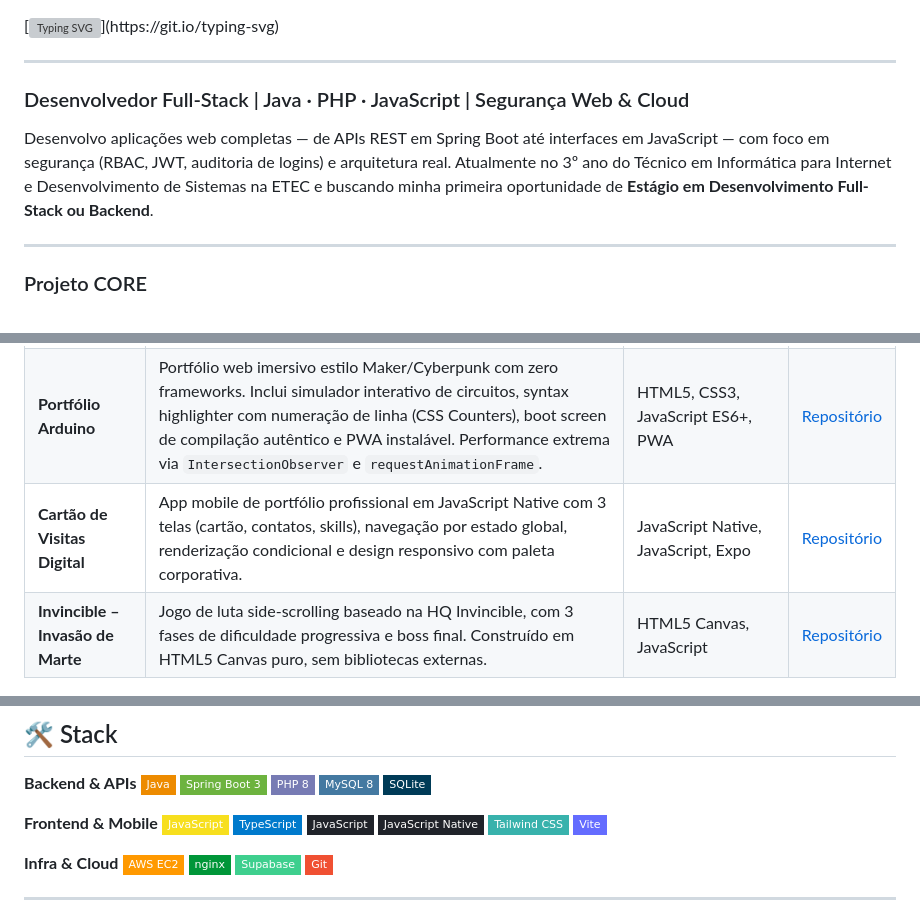
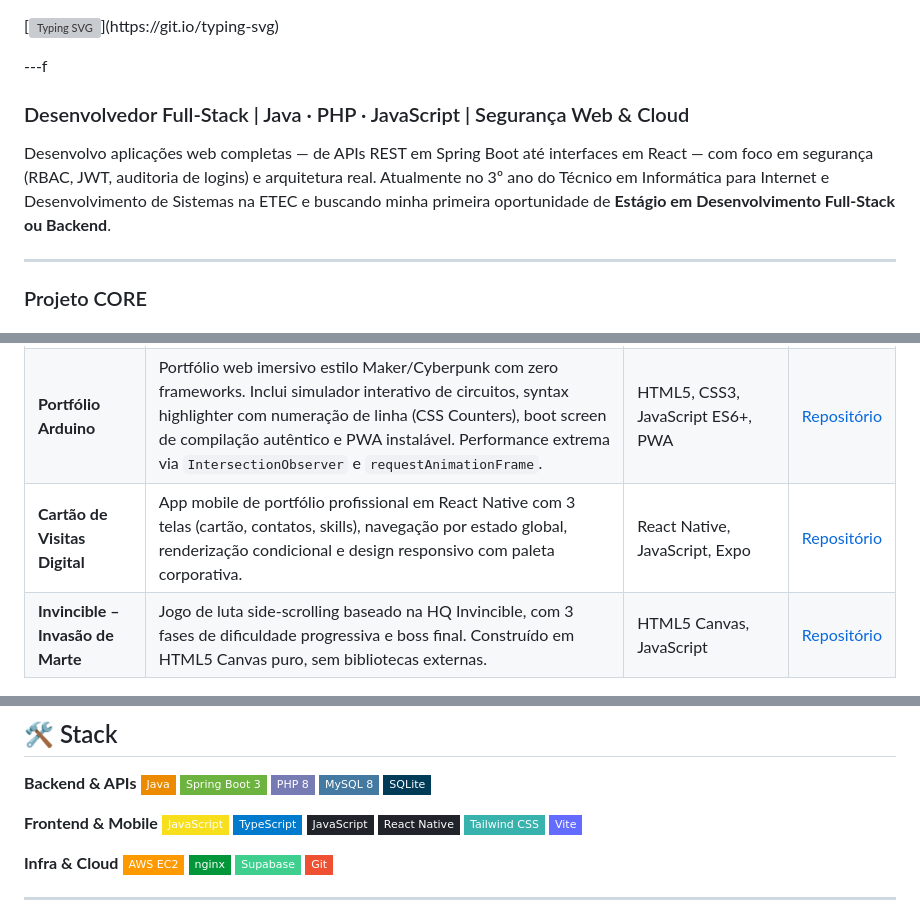
Before and after one commit to robertoatila/robertoatila, a Markdown page: README.md, 3 parts joined by grey strips. Rendered like a GitHub page; badges without logos; grey boxes are pictures that could not be loaded.

Commit message:
Update README for React Native and other changes

```diff
--- a/README.md
+++ b/README.md
@@ -1,10 +1,10 @@
 [![Typing SVG](https://readme-typing-svg.demolab.com?font=JetBrains+Mono&weight=600&size=28&duration=4000&pause=1500&color=1E90FF&center=true&vCenter=true&width=800&lines=Olá%2C+sou+Roberto+Átila!;Desenvolvedor+Full-Stack;Java+%7C+PHP+%7C+JavaScript;Construindo+soluções+reais+desde+o+técnico.)](https://git.io/typing-svg)
 
----
+---f
 
 ### Desenvolvedor Full-Stack | Java · PHP · JavaScript | Segurança Web & Cloud
 
-Desenvolvo aplicações web completas — de APIs REST em Spring Boot até interfaces em JavaScript — com foco em segurança (RBAC, JWT, auditoria de logins) e arquitetura real. Atualmente no 3º ano do Técnico em Informática para Internet e Desenvolvimento de Sistemas na ETEC e buscando minha primeira oportunidade de **Estágio em Desenvolvimento Full-Stack ou Backend**.
+Desenvolvo aplicações web completas — de APIs REST em Spring Boot até interfaces em React — com foco em segurança (RBAC, JWT, auditoria de logins) e arquitetura real. Atualmente no 3º ano do Técnico em Informática para Internet e Desenvolvimento de Sistemas na ETEC e buscando minha primeira oportunidade de **Estágio em Desenvolvimento Full-Stack ou Backend**.
 
 ---
 
@@ -36,7 +36,7 @@ Desenvolvo aplicações web completas — de APIs REST em Spring Boot até inter
 |---|---|---|---|
 | **EduGestor v3** | Gestão escolar Full-Stack com CRUD de alunos/professores, controle de notas, chamada digital, relatórios automatizados e notificações via SendGrid. Arquitetura híbrida SQLite + Supabase Cloud, foco em performance, segurança e UX. | PHP 8, JavaScript 18, TypeScript 5, Tailwind 4, SQLite, Supabase, SendGrid | [Repositório](https://github.com/robertoatila/EduGestor-v3) |
 | **Portfólio Arduino** | Portfólio web imersivo estilo Maker/Cyberpunk com zero frameworks. Inclui simulador interativo de circuitos, syntax highlighter com numeração de linha (CSS Counters), boot screen de compilação autêntico e PWA instalável. Performance extrema via `IntersectionObserver` e `requestAnimationFrame`. | HTML5, CSS3, JavaScript ES6+, PWA | [Repositório](https://github.com/robertoatila/Portf-lios-de-Projetos-Arduino) |
-| **Cartão de Visitas Digital** | App mobile de portfólio profissional em JavaScript Native com 3 telas (cartão, contatos, skills), navegação por estado global, renderização condicional e design responsivo com paleta corporativa. | JavaScript Native, JavaScript, Expo | [Repositório](https://github.com/robertoatila/Cartao-de-visitas) |
+| **Cartão de Visitas Digital** | App mobile de portfólio profissional em React Native com 3 telas (cartão, contatos, skills), navegação por estado global, renderização condicional e design responsivo com paleta corporativa. | React Native, JavaScript, Expo | [Repositório](https://github.com/robertoatila/Cartao-de-visitas) |
 | **Invincible – Invasão de Marte** | Jogo de luta side-scrolling baseado na HQ Invincible, com 3 fases de dificuldade progressiva e boss final. Construído em HTML5 Canvas puro, sem bibliotecas externas. | HTML5 Canvas, JavaScript | [Repositório](https://github.com/robertoatila/invincible-game) |
 
 ---
@@ -67,7 +67,7 @@ Desenvolvo aplicações web completas — de APIs REST em Spring Boot até inter
 [![JavaScript](https://img.shields.io/badge/JavaScript-F7DF1E?style=flat-square&logo=javascript&logoColor=black)](https://github.com/robertoatila)
 [![TypeScript](https://img.shields.io/badge/TypeScript-007ACC?style=flat-square&logo=typescript&logoColor=white)](https://github.com/robertoatila)
 [![JavaScript](https://img.shields.io/badge/JavaScript-20232A?style=flat-square&logo=JavaScript&logoColor=61DAFB)](https://github.com/robertoatila)
-[![JavaScript Native](https://img.shields.io/badge/JavaScript_Native-20232A?style=flat-square&logo=JavaScript&logoColor=61DAFB)](https://github.com/robertoatila)
+[![React Native](https://img.shields.io/badge/React_Native-20232A?style=flat-square&logo=JavaScript&logoColor=61DAFB)](https://github.com/robertoatila)
 [![Tailwind CSS](https://img.shields.io/badge/Tailwind_CSS-38B2AC?style=flat-square&logo=tailwind-css&logoColor=white)](https://github.com/robertoatila)
 [![Vite](https://img.shields.io/badge/Vite-646CFF?style=flat-square&logo=vite&logoColor=white)](https://github.com/robertoatila)
 
```
